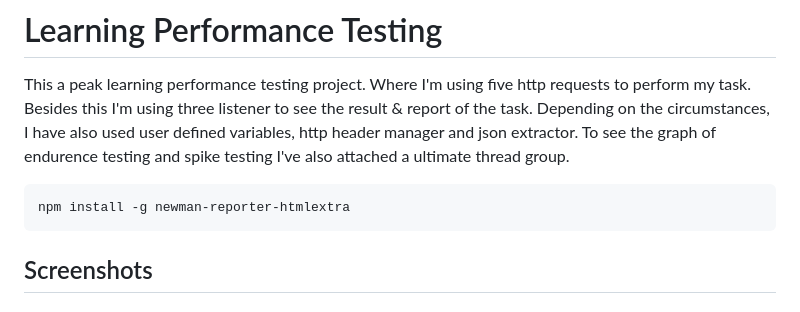
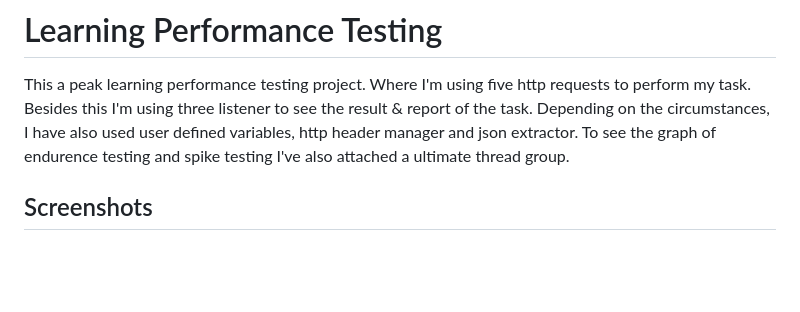
Before and after one commit to SaifullaKamran/Learning-Performance-Testing, a Markdown page: README.md, the part around the change printed below. Drawn GitHub-style; blank space fills up the shorter version.

````diff
--- a/README.md
+++ b/README.md
@@ -1,9 +1,7 @@
 # Learning Performance Testing
 
 This a peak learning performance testing project. Where I'm using five http requests to perform my task. Besides this I'm using three listener to see the result & report of the task. Depending on the circumstances, I have also used user defined variables, http header manager and json extractor. To see the graph of endurence testing and spike testing I've also attached a ultimate thread group.
-```console
-npm install -g newman-reporter-htmlextra
-```
+
 
 ## Screenshots
 ### Thread Group
````
Also changed, not shown: other parts of README.md (+3 -1 lines).
